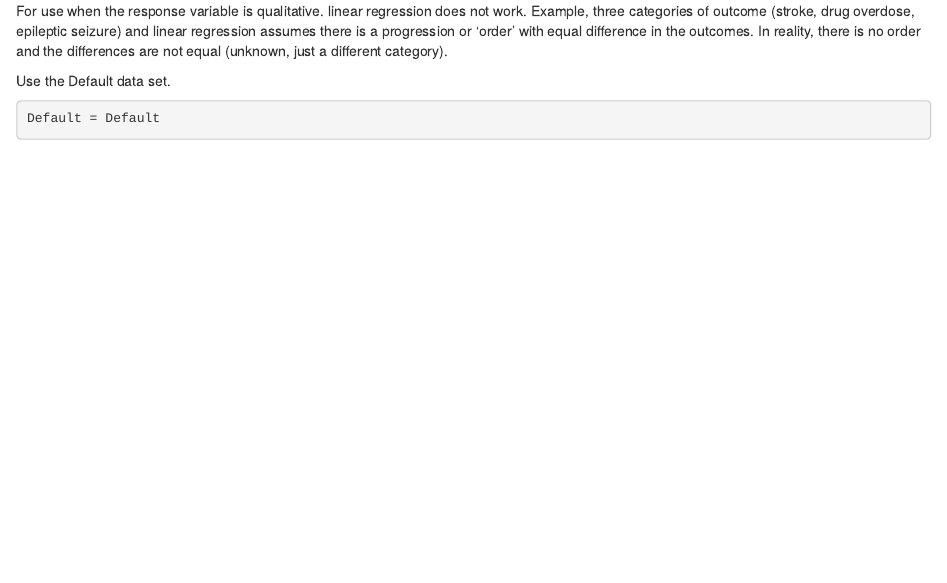
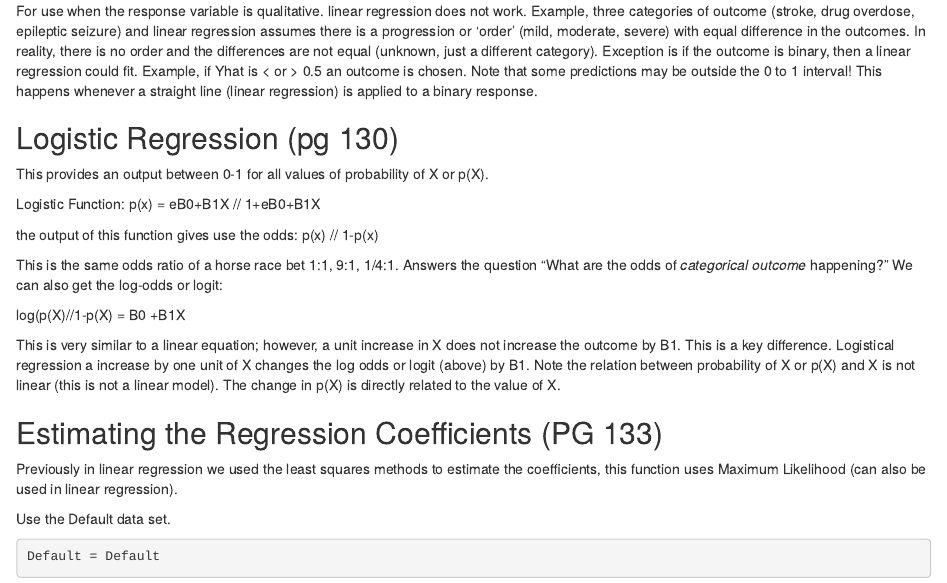
Before and after one commit to Homer-Sleep/Intro_Learning_Stats, an R Markdown document (Classification.Rmd): the page in a window 1100 px wide, from 190 px down. Rendered offline with R 4.5, knitr and Pandoc, with nearby package versions; some code elsewhere in the file could not run offline.

Commit message:
new classof

```diff
--- a/Classification.Rmd
+++ b/Classification.Rmd
@@ -13,7 +13,27 @@ library(ISLR)
 
 # Classification Chapter 4 (pg 127)
 
-For use when the response variable is qualitative. linear regression does not work. Example, three categories of outcome (stroke, drug overdose, epileptic seizure) and linear regression assumes there is a progression or 'order' with equal difference in the outcomes. In reality, there is no order and the differences are not equal (unknown, just a different category).
+For use when the response variable is qualitative. linear regression does not work. Example, three categories of outcome (stroke, drug overdose, epileptic seizure) and linear regression assumes there is a progression or 'order' (mild, moderate, severe) with equal difference in the outcomes. In reality, there is no order and the differences are not equal (unknown, just a different category).
+Exception is if the outcome is binary, then a linear regression could fit. Example, if Yhat is < or > 0.5 an outcome is chosen. Note that some predictions may be outside the 0 to 1 interval! This happens whenever a straight line (linear regression) is applied to a binary response.
+
+## Logistic Regression (pg 130)
+This provides an output between 0-1 for all values of probability of X or p(X).
+
+Logistic Function:
+p(x) = eB0+B1X // 1+eB0+B1X
+
+the output of this function gives use the odds:
+p(x) // 1-p(x)
+
+This is the same odds ratio of a horse race bet 1:1, 9:1, 1/4:1. Answers the question "What are the odds of *categorical outcome* happening?"
+We can also get the log-odds or logit:
+
+log(p(X)//1-p(X) = B0 +B1X
+
+This is very similar to a linear equation; however, a unit increase in X does not increase the outcome by B1. This is a key difference. Logistical regression a increase by one unit of X changes the log odds or logit (above) by B1. Note the relation between probability of X or p(X) and X is not linear (this is not a linear model). The change in p(X) is directly related to the value of X.
+
+## Estimating the Regression Coefficients (PG 133)
+Previously in linear regression we used the least squares methods to estimate the coefficients, this function uses Maximum Likelihood (can also be used in linear regression).
 
 
 Use the Default data set.
```
